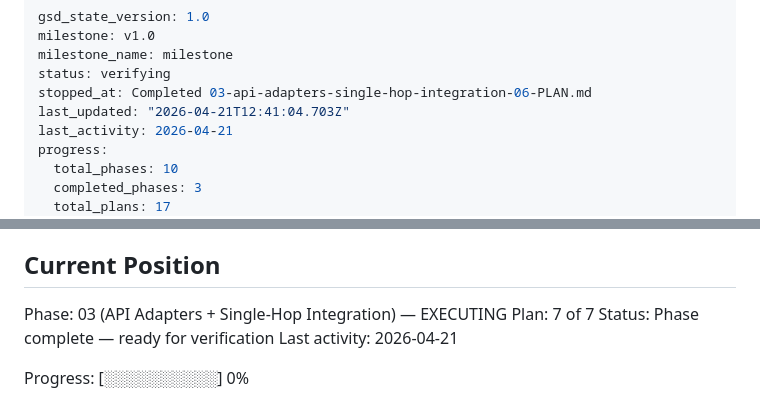
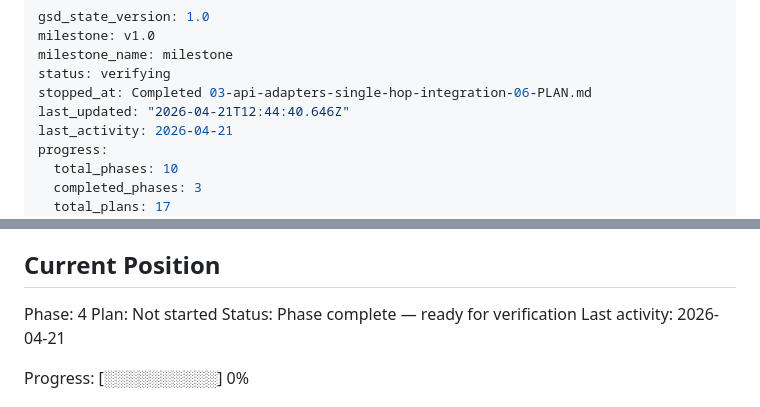
Before and after one commit to sandwichfarm/postwire, a Markdown page: .planning/STATE.md, 2 parts joined by grey strips. Drawn GitHub-style.

Commit message:
docs(phase-03): complete phase execution

```diff
--- a/.planning/STATE.md
+++ b/.planning/STATE.md
@@ -4,7 +4,7 @@ milestone: v1.0
 milestone_name: milestone
 status: verifying
 stopped_at: Completed 03-api-adapters-single-hop-integration-06-PLAN.md
-last_updated: "2026-04-21T12:41:04.703Z"
+last_updated: "2026-04-21T12:44:40.646Z"
 last_activity: 2026-04-21
 progress:
   total_phases: 10
@@ -25,8 +25,8 @@ See: .planning/PROJECT.md (updated 2026-04-21)
 
 ## Current Position
 
-Phase: 03 (API Adapters + Single-Hop Integration) — EXECUTING
-Plan: 7 of 7
+Phase: 4
+Plan: Not started
 Status: Phase complete — ready for verification
 Last activity: 2026-04-21
 
```
Also changed, not shown: 1 other file.
